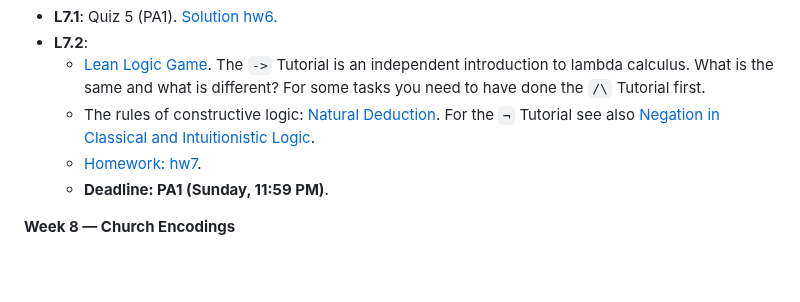
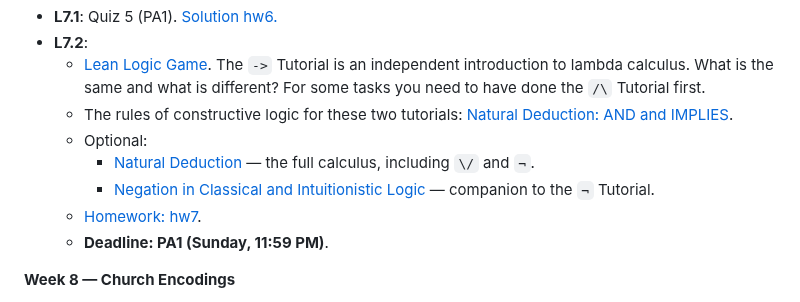
Before and after one commit to alexhkurz/CPSC-354-programming-languages-2026, a Markdown page: lecture-by-lecture.md, the part around the change. Drawn GitHub-style; blank space fills up the shorter version.

Commit message:
l7.2: and/implies-only natural deduction note; full calculus optional
Generated with [Devin](https://devin.ai)

Co-Authored-By: Devin <158243242+devin-ai-integration[bot]@users.noreply.github.com>

```diff
--- a/lecture-by-lecture.md
+++ b/lecture-by-lecture.md
@@ -64,7 +64,10 @@ For background reading: [resources/introtcs.md](resources/introtcs.md) maps each
 - **L7.1**: Quiz 5 (PA1). [Solution hw6.](https://hackmd.io/@jweinberger/By1_4H-iMg)
 - **L7.2**:
   - [Lean Logic Game](https://adam.math.hhu.de/#/g/trequetrum/lean4game-logic). The `->` Tutorial is an independent introduction to lambda calculus. What is the same and what is different? For some tasks you need to have done the `/\` Tutorial first.
-  - The rules of constructive logic: [Natural Deduction](https://hackmd.io/@alexhkurz/r1bYDpMybx). For the `¬` Tutorial see also [Negation in Classical and Intuitionistic Logic](https://hackmd.io/@alexhkurz/Bkn5Q_Pfgl).
+  - The rules of constructive logic for these two tutorials: [Natural Deduction: AND and IMPLIES](notes/natural-deduction-and-implication.md).
+  - Optional:
+      - [Natural Deduction](https://hackmd.io/@alexhkurz/r1bYDpMybx) — the full calculus, including `\/` and `¬`.
+      - [Negation in Classical and Intuitionistic Logic](https://hackmd.io/@alexhkurz/Bkn5Q_Pfgl) — companion to the `¬` Tutorial.
   - [Homework: hw7](https://hackmd.io/@alexhkurz/rkw5mVXozx).
   - **Deadline: PA1 (Sunday, 11:59 PM)**.
 
```
Also changed, not shown: notes/natural-deduction-and-implication.md (added, +91 -0 lines).
